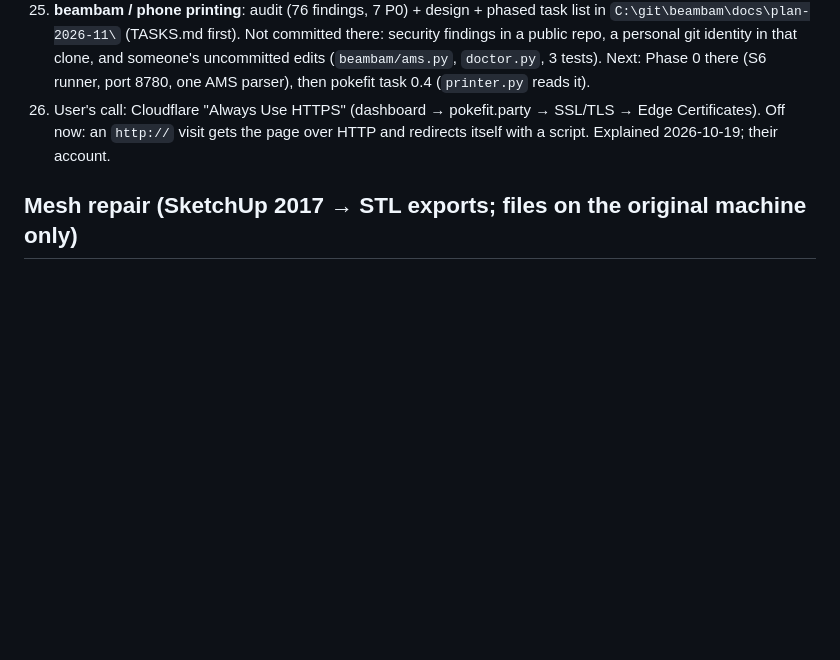
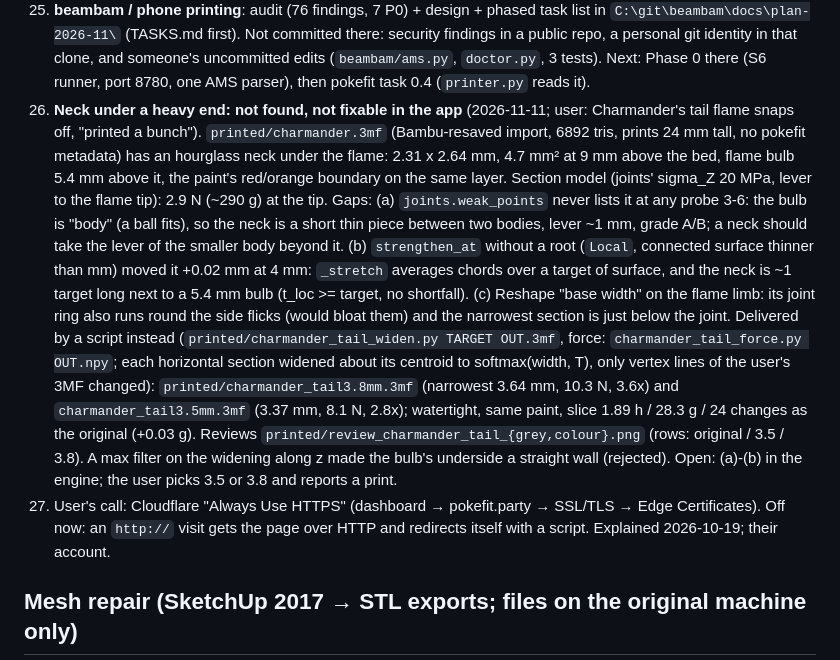
Before and after one commit to tribixbite/pokefit, a Markdown page: NOTES.md, the part around the change. GitHub-like rendering; blank space fills up the shorter version.

Commit message:
docs(notes): neck under a heavy end is missed by weak points and the stretch (Charmander's flame)
— Opus 5.5

```diff
--- a/NOTES.md
+++ b/NOTES.md
@@ -303,6 +303,22 @@ exist only on the original Windows machine (ask the user for the files).
    `C:\git\beambam\docs\plan-2026-11\` (TASKS.md first). Not committed there: security findings in a public repo, a
    personal git identity in that clone, and someone's uncommitted edits (`beambam/ams.py`, `doctor.py`, 3 tests).
    Next: Phase 0 there (S6 runner, port 8780, one AMS parser), then pokefit task 0.4 (`printer.py` reads it).
+26. **Neck under a heavy end: not found, not fixable in the app** (2026-11-11; user: Charmander's tail flame snaps off,
+   "printed a bunch"). `printed/charmander.3mf` (Bambu-resaved import, 6892 tris, prints 24 mm tall, no pokefit
+   metadata) has an hourglass neck under the flame: 2.31 x 2.64 mm, 4.7 mm² at 9 mm above the bed, flame bulb 5.4 mm
+   above it, the paint's red/orange boundary on the same layer. Section model (joints' sigma_Z 20 MPa, lever to the
+   flame tip): 2.9 N (~290 g) at the tip. Gaps: (a) `joints.weak_points` never lists it at any probe 3-6: the bulb is
+   "body" (a ball fits), so the neck is a short thin piece between two bodies, lever ~1 mm, grade A/B; a neck should
+   take the lever of the smaller body beyond it. (b) `strengthen_at` without a root (`Local`, connected surface thinner
+   than mm) moved it +0.02 mm at 4 mm: `_stretch` averages chords over a target of surface, and the neck is ~1 target
+   long next to a 5.4 mm bulb (t_loc >= target, no shortfall). (c) Reshape "base width" on the flame limb: its joint
+   ring also runs round the side flicks (would bloat them) and the narrowest section is just below the joint.
+   Delivered by a script instead (`printed/charmander_tail_widen.py TARGET OUT.3mf`, force: `charmander_tail_force.py OUT.npy`; each horizontal section widened about its centroid to
+   softmax(width, T), only vertex lines of the user's 3MF changed): `printed/charmander_tail3.8mm.3mf` (narrowest
+   3.64 mm, 10.3 N, 3.6x) and `charmander_tail3.5mm.3mf` (3.37 mm, 8.1 N, 2.8x); watertight, same paint, slice 1.89 h
+   / 28.3 g / 24 changes as the original (+0.03 g). Reviews `printed/review_charmander_tail_{grey,colour}.png`
+   (rows: original / 3.5 / 3.8). A max filter on the widening along z made the bulb's underside a straight wall
+   (rejected). Open: (a)-(b) in the engine; the user picks 3.5 or 3.8 and reports a print.
 20. User's call: Cloudflare "Always Use HTTPS" (dashboard → pokefit.party → SSL/TLS → Edge Certificates). Off now: an
    `http://` visit gets the page over HTTP and redirects itself with a script. Explained 2026-10-19; their account.
 
```
